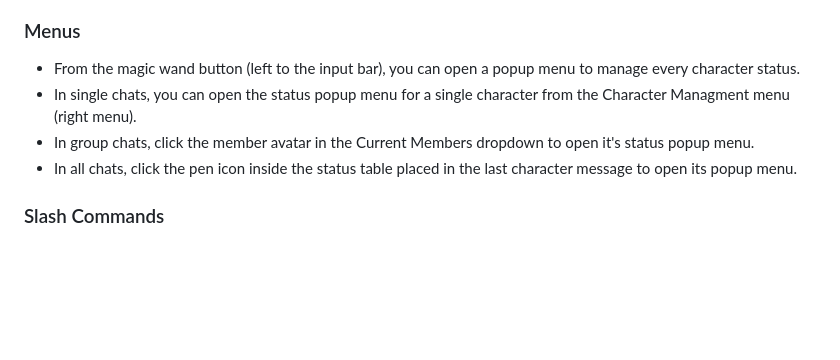
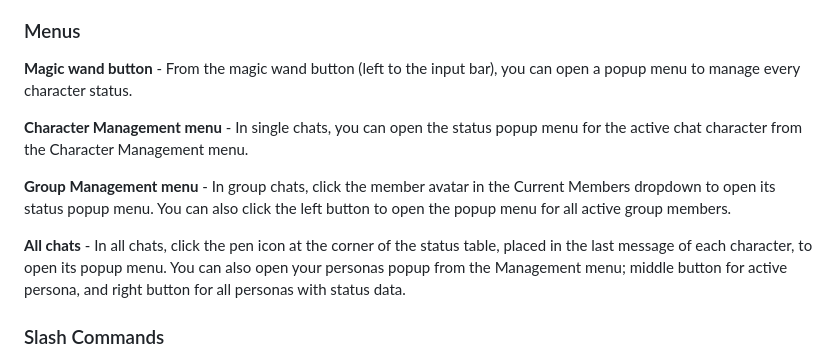
Before and after one commit to leandrojofre/SillyTavern-Stat-us-Maximus, a Markdown page: README.md, the part around one of its changes. Drawn GitHub-style; blank space fills up the shorter version.

```diff
--- a/README.md
+++ b/README.md
@@ -21,10 +21,13 @@ This extension adds a menu per character to have your notes, it is basically a s
 - You can copy and paste entries between characters from the popup Menu (truck button).
 
 ### Menus
-- From the magic wand button (left to the input bar), you can open a popup menu to manage every character status.
-- In single chats, you can open the status popup menu for a single character from the Character Managment menu (right menu).
-- In group chats, click the member avatar in the Current Members dropdown to open it's status popup menu.
-- In all chats, click the pen icon inside the status table placed in the last character message to open its popup menu.
+**Magic wand button** - From the magic wand button (left to the input bar), you can open a popup menu to manage every character status.
+
+**Character Management menu** - In single chats, you can open the status popup menu for the active chat character from the Character Management menu.
+
+**Group Management menu** - In group chats, click the member avatar in the Current Members dropdown to open its status popup menu. You can also click the left button to open the popup menu for all active group members.
+
+**All chats** - In all chats, click the pen icon at the corner of the status table, placed in the last message of each character, to open its popup menu. You can also open your personas popup from the Management menu; middle button for active persona, and right button for all personas with status data.
 
 ### Slash Commands
 - `/stum-create-status` Creates Status data for the selected character, allows you to add data for non-present chat participants.
```
Also changed, not shown: other parts of README.md (+1 -1 lines).
